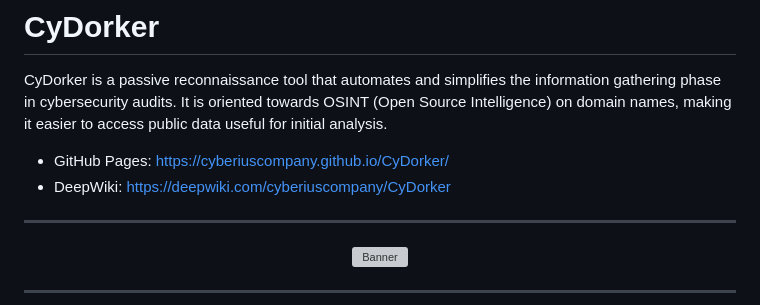
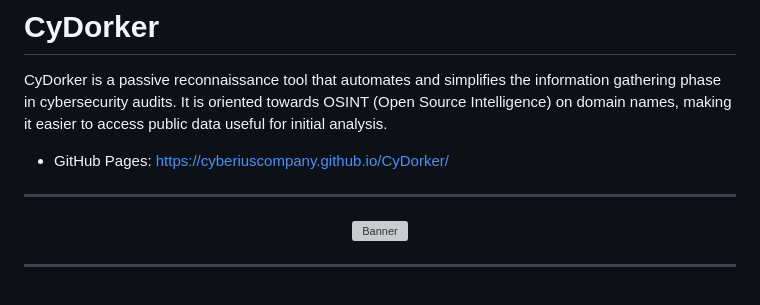
Before and after one commit to cyberiuscompany/CyDorker, a Markdown page: README.en.md, the part around the change. Drawn GitHub-style; grey boxes are pictures that could not be loaded.

```diff
--- a/README.en.md
+++ b/README.en.md
@@ -27,7 +27,6 @@
 CyDorker is a passive reconnaissance tool that automates and simplifies the information gathering phase in cybersecurity audits. It is oriented towards OSINT (Open Source Intelligence) on domain names, making it easier to access public data useful for initial analysis.
 
 - GitHub Pages: https://cyberiuscompany.github.io/CyDorker/
-- DeepWiki: https://deepwiki.com/cyberiuscompany/CyDorker
 
 ---
 
```
